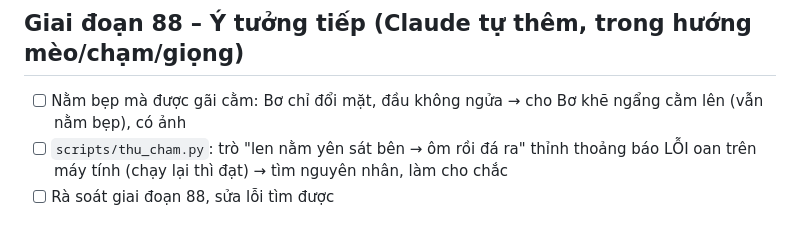
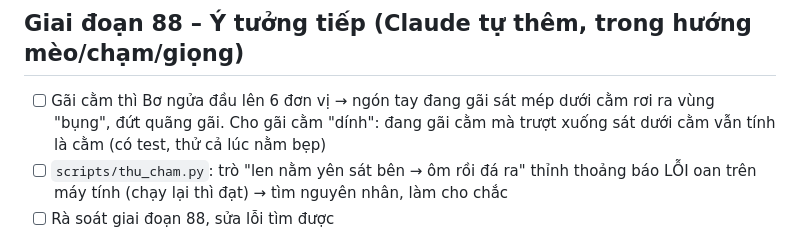
Before and after one commit to TanVu15/ai-companion, a Markdown page: TASKS.md, the part around the change. GitHub-like rendering.

Commit message:
Ghi rõ việc giai đoạn 88: gãi cằm dính khi Bơ ngửa đầu
Co-Authored-By: Claude Opus 5.5 <noreply@anthropic.com>
Claude-Session: https://claude.ai/code/session_017ADgje8FJT4Ta6GcrFPFUV

```diff
--- a/TASKS.md
+++ b/TASKS.md
@@ -455,7 +455,7 @@
 - [x] Rà soát giai đoạn 87, sửa lỗi tìm được
 
 ## Giai đoạn 88 – Ý tưởng tiếp (Claude tự thêm, trong hướng mèo/chạm/giọng)
-- [ ] Nằm bẹp mà được gãi cằm: Bơ chỉ đổi mặt, đầu không ngửa → cho Bơ khẽ ngẩng cằm lên (vẫn nằm bẹp), có ảnh
+- [ ] Gãi cằm thì Bơ ngửa đầu lên 6 đơn vị → ngón tay đang gãi sát mép dưới cằm rơi ra vùng "bụng", đứt quãng gãi. Cho gãi cằm "dính": đang gãi cằm mà trượt xuống sát dưới cằm vẫn tính là cằm (có test, thử cả lúc nằm bẹp)
 - [ ] `scripts/thu_cham.py`: trò "len nằm yên sát bên → ôm rồi đá ra" thỉnh thoảng báo LỖI oan trên máy tính (chạy lại thì đạt) → tìm nguyên nhân, làm cho chắc
 - [ ] Rà soát giai đoạn 88, sửa lỗi tìm được
 
```
